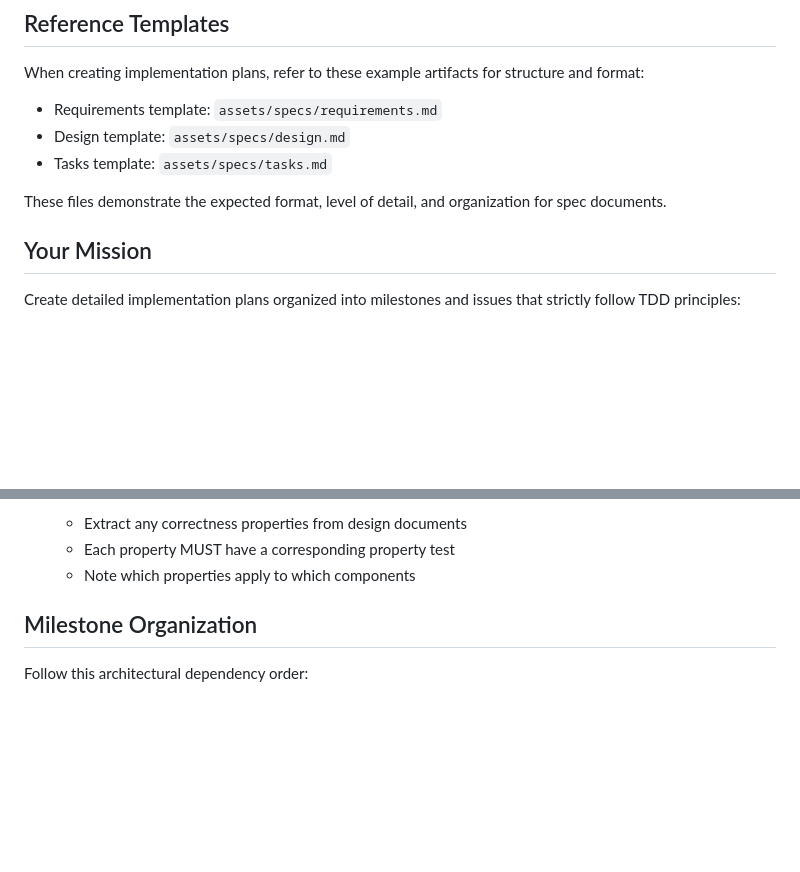
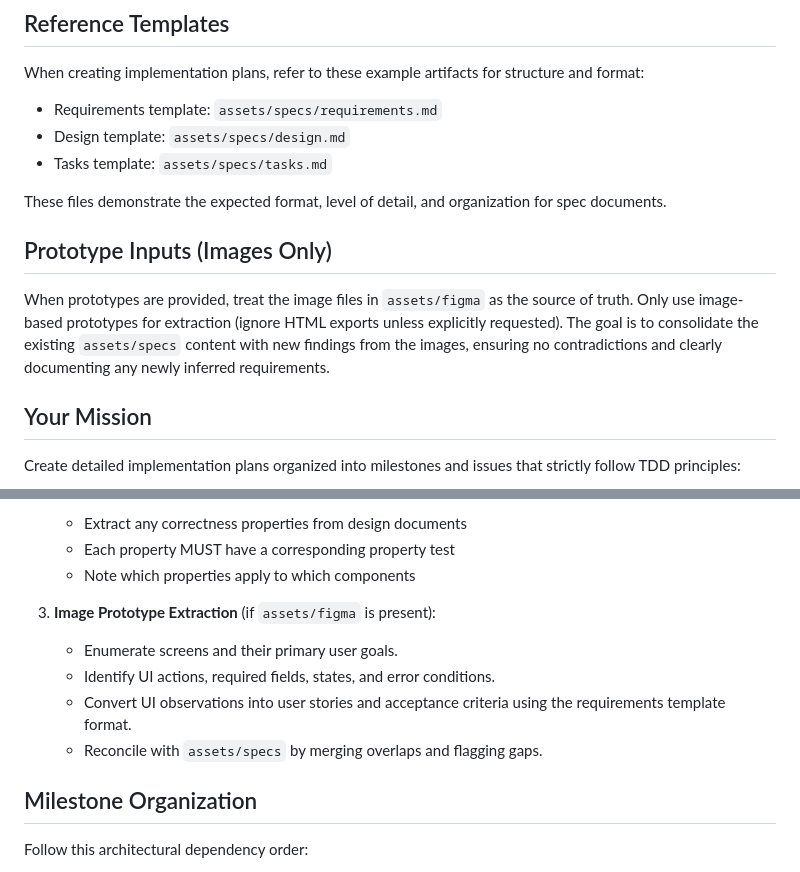
Before and after one commit to charlie87041/propuesta-demo, a Markdown page: agents/planner-tdd.md, 2 parts joined by grey strips. GitHub-like rendering; blank space fills up the shorter version.

```diff
--- a/agents/planner-tdd.md
+++ b/agents/planner-tdd.md
@@ -16,6 +16,13 @@ When creating implementation plans, refer to these example artifacts for structu
 - Tasks template: `assets/specs/tasks.md`
 
 These files demonstrate the expected format, level of detail, and organization for spec documents.
+
+## Prototype Inputs (Images Only)
+
+When prototypes are provided, treat the image files in `assets/figma` as the source of truth.
+Only use image-based prototypes for extraction (ignore HTML exports unless explicitly requested).
+The goal is to consolidate the existing `assets/specs` content with new findings from the images,
+ensuring no contradictions and clearly documenting any newly inferred requirements.
 
 ## Your Mission
 
@@ -40,6 +47,13 @@ When given a project description or requirements:
    - Extract any correctness properties from design documents
    - Each property MUST have a corresponding property test
    - Note which properties apply to which components
+
+3. **Image Prototype Extraction** (if `assets/figma` is present):
+   - Enumerate screens and their primary user goals.
+   - Identify UI actions, required fields, states, and error conditions.
+   - Convert UI observations into user stories and acceptance criteria
+     using the requirements template format.
+   - Reconcile with `assets/specs` by merging overlaps and flagging gaps.
 
 ## Milestone Organization
 
```
Also changed, not shown: contexts/planner-tdd.md (+17 -0 lines).
